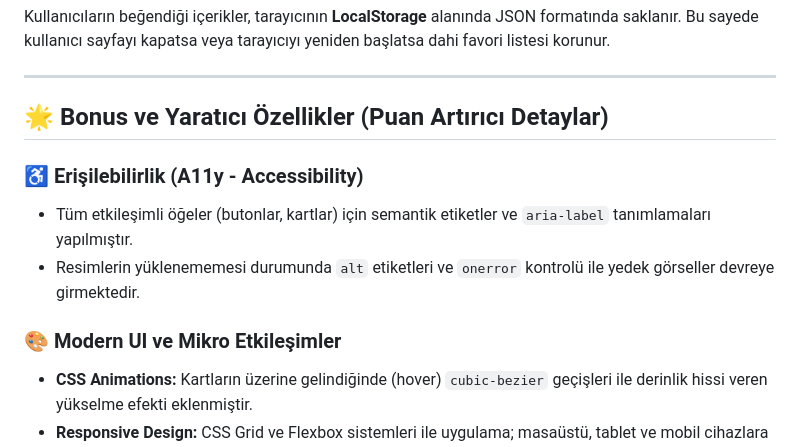
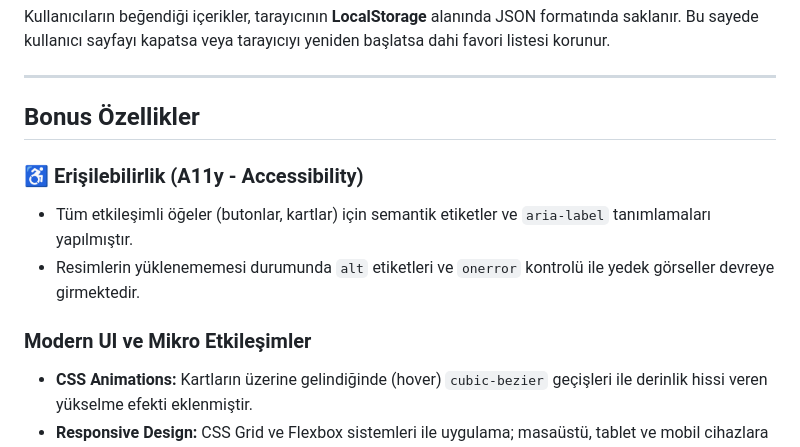
Before and after one commit to SauWebProgramming/web-tech-project-sevvalkuru, a Markdown page: README.md, the part around the change printed below. Drawn GitHub-style.

Commit message:
Readme düzenlendi

```diff
--- a/README.md
+++ b/README.md
@@ -30,13 +30,13 @@ Kullanıcıların beğendiği içerikler, tarayıcının **LocalStorage** alanı
 
 ---
 
-## 🌟 Bonus ve Yaratıcı Özellikler (Puan Artırıcı Detaylar)
+##  Bonus Özellikler
 
 ### ♿ Erişilebilirlik (A11y - Accessibility)
 * Tüm etkileşimli öğeler (butonlar, kartlar) için semantik etiketler ve `aria-label` tanımlamaları yapılmıştır.
 * Resimlerin yüklenememesi durumunda `alt` etiketleri ve `onerror` kontrolü ile yedek görseller devreye girmektedir.
 
-### 🎨 Modern UI ve Mikro Etkileşimler
+###  Modern UI ve Mikro Etkileşimler
 * **CSS Animations:** Kartların üzerine gelindiğinde (hover) `cubic-bezier` geçişleri ile derinlik hissi veren yükselme efekti eklenmiştir.
 * **Responsive Design:** CSS Grid ve Flexbox sistemleri ile uygulama; masaüstü, tablet ve mobil cihazlara tam uyumlu hale getirilmiştir.
 * **Dinamik UI:** Medyanın türüne göre (Örn: Kitap ise 'Yazar', Film ise 'Oyuncular') arayüzdeki başlıklar otomatik olarak değişmektedir.
```
Also changed, not shown: other parts of README.md (+2 -2 lines).
